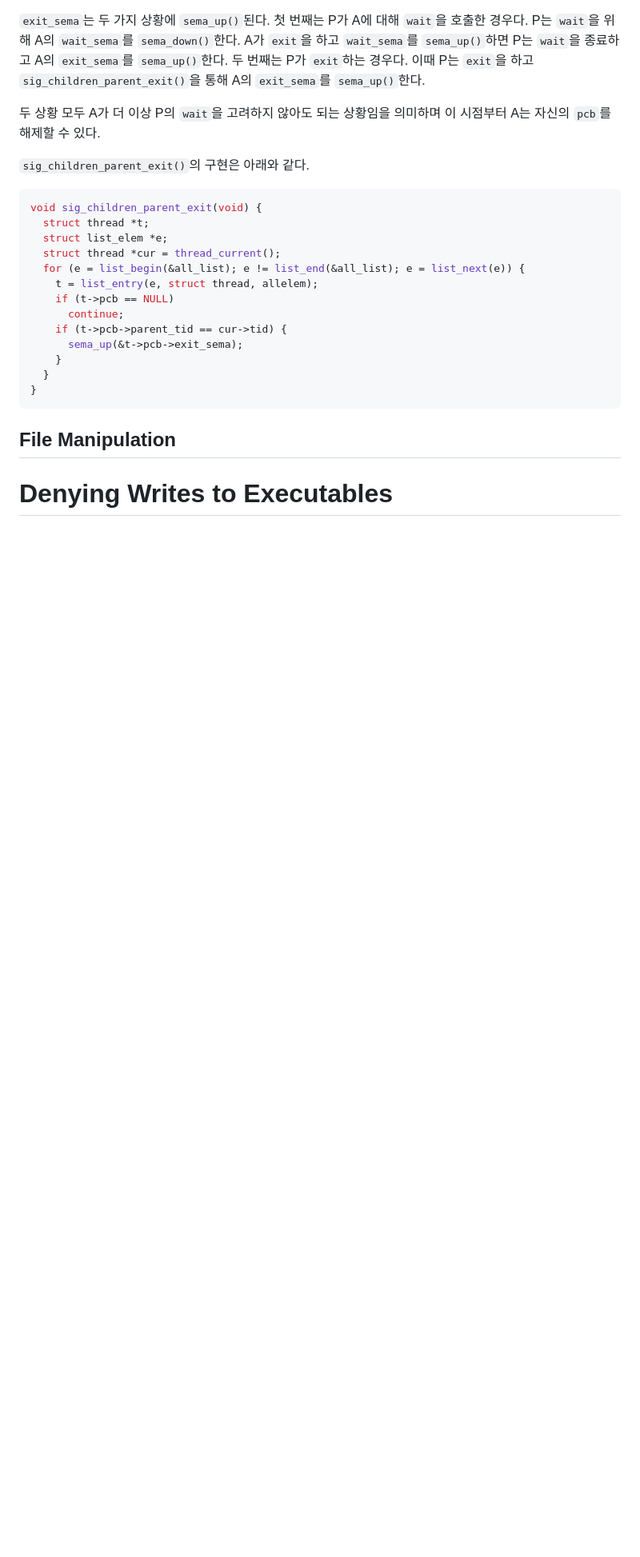
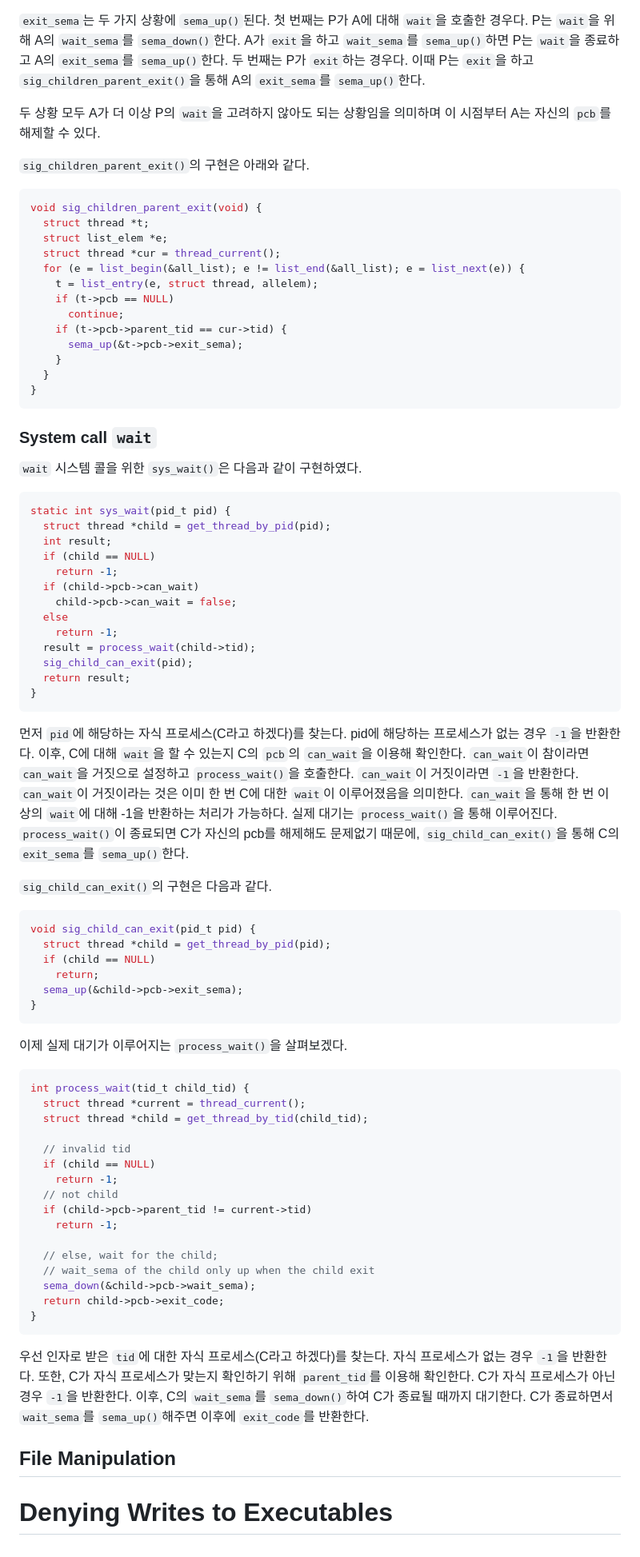
Before and after one commit to happyhappy-jun/CSED312-pintos, a Markdown page: docs/p2/p2_final_report.md, the part around the change. Shown at 80% size. GitHub-like rendering; blank space fills up the shorter version.

Commit message:
syscall wait 추가

````diff
--- a/docs/p2/p2_final_report.md
+++ b/docs/p2/p2_final_report.md
@@ -576,6 +576,72 @@ void sig_children_parent_exit(void) {
   }
 }
 ```
+
+### System call `wait`
+
+`wait` 시스템 콜을 위한 `sys_wait()`은 다음과 같이 구현하였다.
+
+```c
+static int sys_wait(pid_t pid) {
+  struct thread *child = get_thread_by_pid(pid);
+  int result;
+  if (child == NULL)
+    return -1;
+  if (child->pcb->can_wait)
+    child->pcb->can_wait = false;
+  else
+    return -1;
+  result = process_wait(child->tid);
+  sig_child_can_exit(pid);
+  return result;
+}
+```
+
+먼저 `pid`에 해당하는 자식 프로세스(C라고 하겠다)를 찾는다. pid에 해당하는 프로세스가 없는 경우 `-1`을 반환한다.
+이후, C에 대해 `wait`을 할 수 있는지 C의 `pcb`의 `can_wait`을 이용해 확인한다.
+`can_wait`이 참이라면 `can_wait`을 거짓으로 설정하고 `process_wait()`을 호출한다.
+`can_wait`이 거짓이라면 `-1`을 반환한다. `can_wait`이 거짓이라는 것은 이미 한 번 C에 대한 `wait`이 이루어졌음을 의미한다.
+`can_wait`을 통해 한 번 이상의 `wait`에 대해 -1을 반환하는 처리가 가능하다.
+실제 대기는 `process_wait()`을 통해 이루어진다.
+`process_wait()`이 종료되면 C가 자신의 pcb를 해제해도 문제없기 때문에, `sig_child_can_exit()`을 통해 C의 `exit_sema`를 `sema_up()`한다.
+
+`sig_child_can_exit()`의 구현은 다음과 같다.
+
+```c
+void sig_child_can_exit(pid_t pid) {
+  struct thread *child = get_thread_by_pid(pid);
+  if (child == NULL)
+    return;
+  sema_up(&child->pcb->exit_sema);
+}
+```
+
+이제 실제 대기가 이루어지는 `process_wait()`을 살펴보겠다.
+
+```c
+int process_wait(tid_t child_tid) {
+  struct thread *current = thread_current();
+  struct thread *child = get_thread_by_tid(child_tid);
+
+  // invalid tid
+  if (child == NULL)
+    return -1;
+  // not child
+  if (child->pcb->parent_tid != current->tid)
+    return -1;
+
+  // else, wait for the child;
+  // wait_sema of the child only up when the child exit
+  sema_down(&child->pcb->wait_sema);
+  return child->pcb->exit_code;
+}
+```
+
+우선 인자로 받은 `tid`에 대한 자식 프로세스(C라고 하겠다)를 찾는다. 자식 프로세스가 없는 경우 `-1`을 반환한다.
+또한, C가 자식 프로세스가 맞는지 확인하기 위해 `parent_tid`를 이용해 확인한다. C가 자식 프로세스가 아닌 경우 `-1`을 반환한다.
+이후, C의 `wait_sema`를 `sema_down()`하여 C가 종료될 때까지 대기한다.
+C가 종료하면서 `wait_sema`를 `sema_up()`해주면 이후에 `exit_code`를 반환한다.
+
 ## File Manipulation
 
 # Denying Writes to Executables
````
